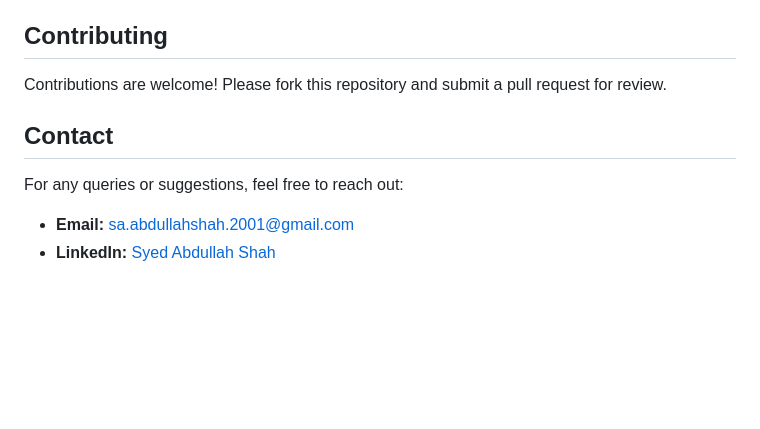
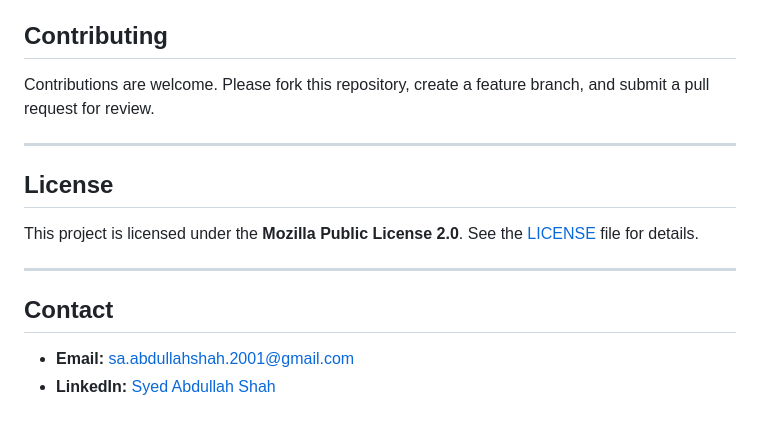
Before and after one commit to MajorAbdullah/Indoor-Environmental-Monitoring-System-IEMS-, a Markdown page: README.md, the part around one of its changes. Rendered like a GitHub page; blank space fills up the shorter version.

```diff
--- a/README.md
+++ b/README.md
@@ -48,8 +131,17 @@ This code is protected under an "All Rights Reserved" license. You must obtain e
 
 ## Contributing
-Contributions are welcome! Please fork this repository and submit a pull request for review.
+
+Contributions are welcome. Please fork this repository, create a feature branch, and submit a pull request for review.
+
+---
+
+## License
+
+This project is licensed under the **Mozilla Public License 2.0**. See the [LICENSE](LICENSE) file for details.
+
+---
 
 ## Contact
-For any queries or suggestions, feel free to reach out:
+
 - **Email:** sa.abdullahshah.2001@gmail.com
 - **LinkedIn:** [Syed Abdullah Shah](https://www.linkedin.com/in/syed-abdullah-shah-4018a5176)
```
Also changed, not shown: other parts of README.md (+121 -38 lines).
